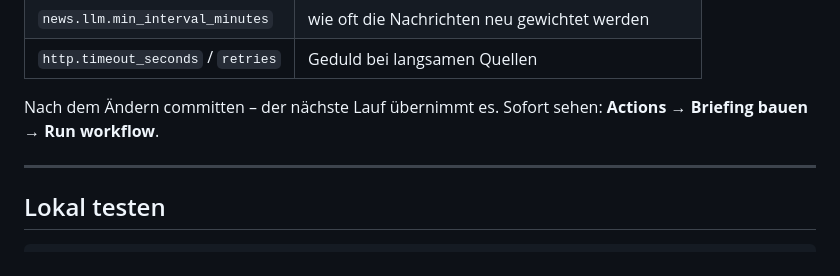
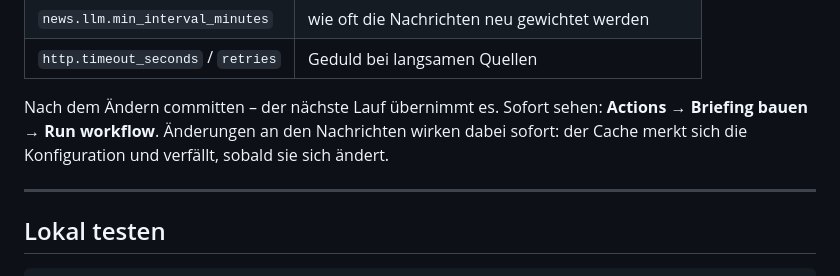
Before and after one commit to danielkalb1-cpu/Jarvis, a Markdown page: README.md, the part around the change. Rendered like a GitHub page.

Commit message:
README: Hinweis, dass Config-Aenderungen sofort wirken
Co-Authored-By: Claude Opus 5 <noreply@anthropic.com>
Claude-Session: https://claude.ai/code/session_015LJAFb6CGDkHqyHfeEdzjB

```diff
--- a/README.md
+++ b/README.md
@@ -124,7 +124,9 @@ Weitere nützliche Stellschrauben in derselben Datei:
 | `http.timeout_seconds` / `retries`| Geduld bei langsamen Quellen                        |
 
 Nach dem Ändern committen – der nächste Lauf übernimmt es. Sofort sehen:
-**Actions → Briefing bauen → Run workflow**.
+**Actions → Briefing bauen → Run workflow**. Änderungen an den Nachrichten
+wirken dabei sofort: der Cache merkt sich die Konfiguration und verfällt,
+sobald sie sich ändert.
 
 ---
 
```
